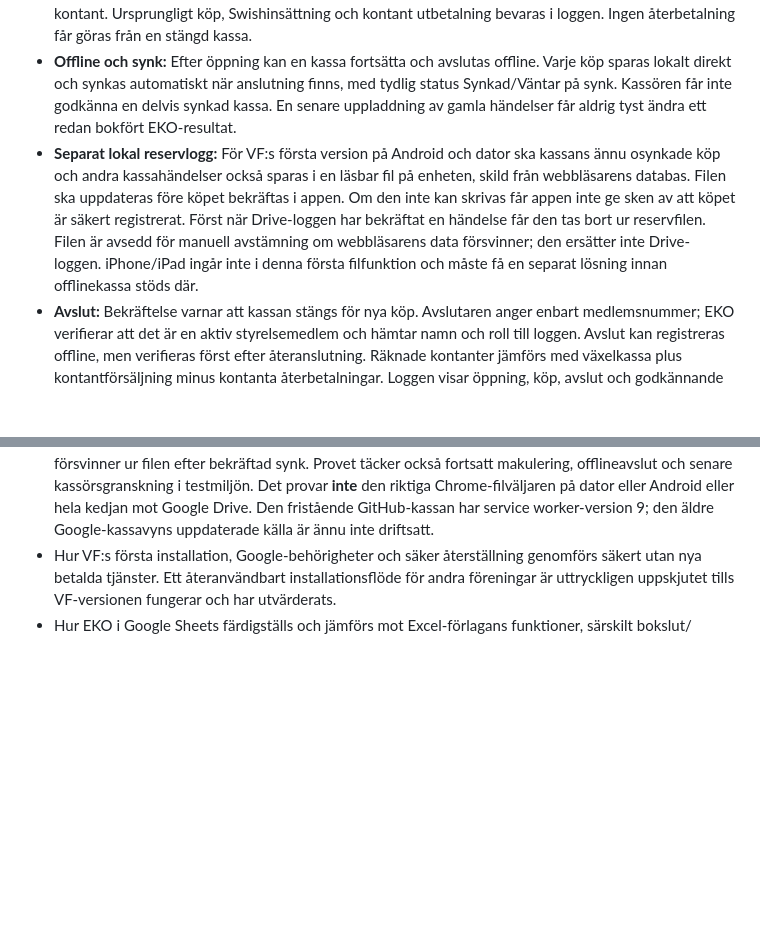
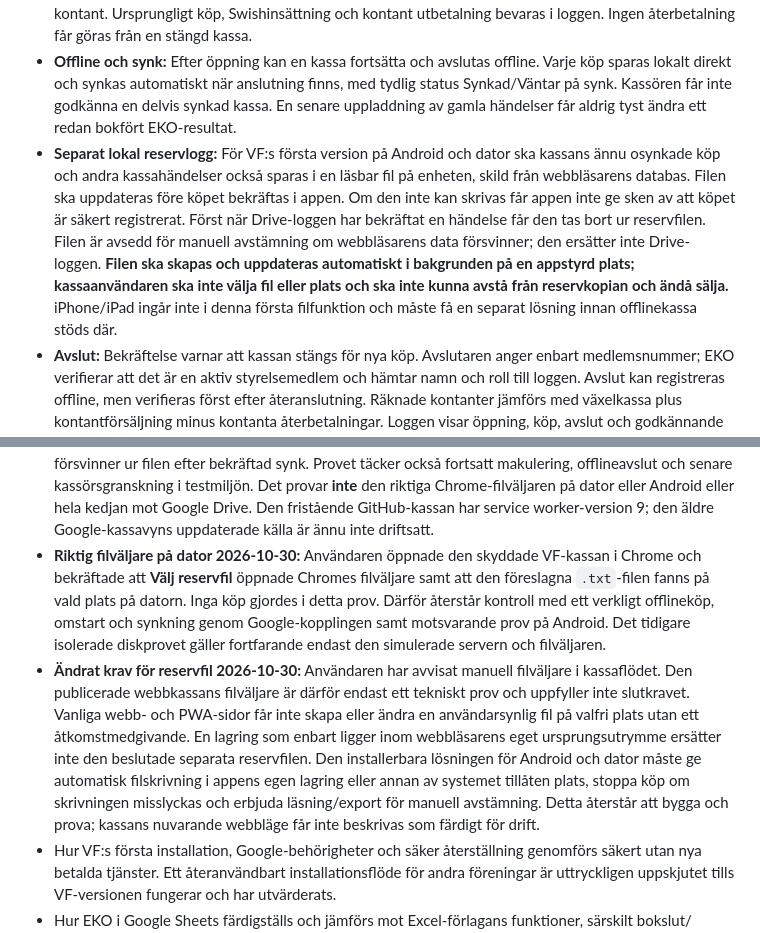
Before and after one commit to vagfolk/vf-app, a Markdown page: docs/BESLUT.md, 2 parts joined by grey strips. GitHub-like rendering; blank space fills up the shorter version.

Commit message:
Besluta automatisk appagd reservlogg for kassan

```diff
--- a/docs/BESLUT.md
+++ b/docs/BESLUT.md
@@ -34,7 +34,7 @@ Detta avsnitt ersätter äldre, motstridiga kassa- och godkännandeförslag ovan
 - **Varor och köp:** Varor läggs till med namn och pris före eller efter start; tidigare loggade varor och priser får föreslås. Ett köp har ett betalsätt, Kontant eller Swish, och ett unikt köp-ID. Vid kontantköp visas växel efter inmatat mottaget belopp. Vid Swish visas belopp och QR med unik köpreferens. Säljarens knapp **Betalt** registrerar endast vad säljaren uppger; banken kontrolleras senare av kassören. Swish får inte vara valbar förrän ett verkligt föreningsnummer och funktionen har aktiverats. Den gemensamma Swish-grunden ska kunna återanvändas för medlemsavgift.
 - **Makulering:** Betalda köp kan makuleras före kassans stängning, med orsak och uppgift om betalning faktiskt mottogs. Kontant återbetalning kan göras från kassan; även mottaget Swishköp kan återbetalas kontant. Ursprungligt köp, Swishinsättning och kontant utbetalning bevaras i loggen. Ingen återbetalning får göras från en stängd kassa.
 - **Offline och synk:** Efter öppning kan en kassa fortsätta och avslutas offline. Varje köp sparas lokalt direkt och synkas automatiskt när anslutning finns, med tydlig status Synkad/Väntar på synk. Kassören får inte godkänna en delvis synkad kassa. En senare uppladdning av gamla händelser får aldrig tyst ändra ett redan bokfört EKO-resultat.
-- **Separat lokal reservlogg:** För VF:s första version på Android och dator ska kassans ännu osynkade köp och andra kassahändelser också sparas i en läsbar fil på enheten, skild från webbläsarens databas. Filen ska uppdateras före köpet bekräftas i appen. Om den inte kan skrivas får appen inte ge sken av att köpet är säkert registrerat. Först när Drive-loggen har bekräftat en händelse får den tas bort ur reservfilen. Filen är avsedd för manuell avstämning om webbläsarens data försvinner; den ersätter inte Drive-loggen. iPhone/iPad ingår inte i denna första filfunktion och måste få en separat lösning innan offlinekassa stöds där.
+- **Separat lokal reservlogg:** För VF:s första version på Android och dator ska kassans ännu osynkade köp och andra kassahändelser också sparas i en läsbar fil på enheten, skild från webbläsarens databas. Filen ska uppdateras före köpet bekräftas i appen. Om den inte kan skrivas får appen inte ge sken av att köpet är säkert registrerat. Först när Drive-loggen har bekräftat en händelse får den tas bort ur reservfilen. Filen är avsedd för manuell avstämning om webbläsarens data försvinner; den ersätter inte Drive-loggen. **Filen ska skapas och uppdateras automatiskt i bakgrunden på en appstyrd plats; kassaanvändaren ska inte välja fil eller plats och ska inte kunna avstå från reservkopian och ändå sälja.** iPhone/iPad ingår inte i denna första filfunktion och måste få en separat lösning innan offlinekassa stöds där.
 - **Avslut:** Bekräftelse varnar att kassan stängs för nya köp. Avslutaren anger enbart medlemsnummer; EKO verifierar att det är en aktiv styrelsemedlem och hämtar namn och roll till loggen. Avslut kan registreras offline, men verifieras först efter återanslutning. Räknade kontanter jämförs med växelkassa plus kontantförsäljning minus kontanta återbetalningar. Loggen visar öppning, köp, avslut och godkännande med tid. Bokföringsdatum är dagen då kassan öppnades, även om köpen eller godkännandet sker senare.
 - **Kassörens kontroll:** Varje kassa, online som offline, kräver kassörens godkännande. Kassören kontrollerar Swish mot banken, anger faktisk Swishsumma och jämför med loggen. Om kontanter eller Swish avviker loggas avvikelsen; automatisk kontantöverföring stoppas och kassören utreder och bokför manuellt med verifikationsnummer. Vid full överensstämmelse kan avstämd kontantförsäljning föras över till EKO en gång. Swishbetalningarna bokför kassören alltid manuellt, var för sig. Godkänd logg blir oföränderlig.
 - **EKO och logg:** Kontantförsäljning kan sammanföras per vara och överföras efter godkännande. Varje mottagen Swishbetalning registreras manuellt av kassören som **en** inkomstpost i EKO med betalningens hela belopp, rätt aktiv kategori och en unik kvitto-/betalningshänvisning. Flera varor i köpet delas inte upp i flera Swishrader i EKO; varorna och varje köp finns separat i kassans Drive-logg. Swishköp får inte bakas ihop till en totalsumma per kassa. Varje kassa får en egen daterad loggfil i nummerordning, möjlig att skriva ut; inga kassatillfällen delar loggdokument.
@@ -416,6 +416,8 @@ Detta avsnitt ersätter äldre, motstridiga kassa- och godkännandeförslag ovan
 - **Google-anslutningen bruten under kassaprov 2026-10-29:** I den publicerade fristående kassan öppnades `K-2026-0003` mot VF:s riktiga Google-testkoppling med 10 kr växelkassa och en provvara för 1 kr. Google-föräldrafönstret stängdes för att bryta kassans anslutning; ett kontantköp sparades lokalt och synkades efter att föräldrafönstret öppnats igen. Kassans makuleringsdialog ändrades från webbläsarens `prompt()` till ett eget formulär med obligatorisk orsak och uttryckligt val om betalning mottagits. Med Google-föräldrafönstret stängt igen sparades makulering med 1 kr kontant återbetalning och avslut med 10 kr räknade kontanter som två lokala händelser. Efter återöppning synkades båda. En ny läsning från Google visade `pending_cashier`, öppnare och avslutare TESTPERSON A, kontantförsäljning 1 kr, återbetalning 1 kr, förväntade kontanter 10 kr och det makulerade köpet med orsak. Detta verifierar verklig Google-synk efter att **Google-kopplingen brutits**, men inte ett fullständigt nätavbrott i den vanliga telefon- eller datorwebbläsaren. Kassörens granskning av denna kassa återstår; motsvarande granskning och EKO-bokföring har redan provats för `K-2026-0002`. GitHub Pages levererar den nya makuleringsvyn och service worker-version 6; den äldre Google-kassavyns uppdaterade källa är inte driftsatt. Swish är fortsatt avstängt.
 - **Reservfil för offlinekassa 2026-10-29–30:** En separat läsbar `.txt`-fil väljs på enheten efter att kassan öppnats i Chrome på Android eller dator. En webbläsare utan stöd för filvalet får inte öppna ny kassa, och en redan öppnad kassa kräver en fungerande reservfil innan köp och andra lokala händelser registreras. Varje händelse skrivs först till filen och därefter till webbläsarens databas; när Drive bekräftat synk skrivs filen om så att bara kvarvarande osynkade händelser finns där. Filen anger kassa-ID, köp-ID, varor, belopp och eventuell makulering eller avslut samt påminner om kontroll mot Drive före manuell bokföring. Ett isolerat Chrome-prov med simulerad Google-server och simulerad filväljare verifierade filskrivning under nätavbrott, stopp vid filfel och saknat filstöd, makulering, avslut och tömning efter synk. GitHub Pages levererar den nya kassasidan och service worker-version 8 (båda HTTP 200); den äldre Google-kassavyns uppdaterade källa är ännu inte driftsatt. **En riktig filväljare och fil på dator/Android samt hela flödet mot den verkliga Google-kopplingen är ännu inte provade.** Om hela enheten förstörs medan den är offline försvinner även dess lokala reservfil.
 - **Omstart med osynkade köp 2026-10-30:** Kassaklienten hindrar nu synkning efter omladdning tills samma reservfil har valts igen. Först därefter skickas väntande händelser och filen skrivs om efter serverns bekräftelse. Ett isolerat Chrome-prov med simulerad Google-server och filväljare, men en verklig temporär textfil på disken, verifierade att ett köp finns kvar i filen efter omladdning och försvinner ur filen efter bekräftad synk. Provet täcker också fortsatt makulering, offlineavslut och senare kassörsgranskning i testmiljön. Det provar **inte** den riktiga Chrome-filväljaren på dator eller Android eller hela kedjan mot Google Drive. Den fristående GitHub-kassan har service worker-version 9; den äldre Google-kassavyns uppdaterade källa är ännu inte driftsatt.
+- **Riktig filväljare på dator 2026-10-30:** Användaren öppnade den skyddade VF-kassan i Chrome och bekräftade att **Välj reservfil** öppnade Chromes filväljare samt att den föreslagna `.txt`-filen fanns på vald plats på datorn. Inga köp gjordes i detta prov. Därför återstår kontroll med ett verkligt offlineköp, omstart och synkning genom Google-kopplingen samt motsvarande prov på Android. Det tidigare isolerade diskprovet gäller fortfarande endast den simulerade servern och filväljaren.
+- **Ändrat krav för reservfil 2026-10-30:** Användaren har avvisat manuell filväljare i kassaflödet. Den publicerade webbkassans filväljare är därför endast ett tekniskt prov och uppfyller inte slutkravet. Vanliga webb- och PWA-sidor får inte skapa eller ändra en användarsynlig fil på valfri plats utan ett åtkomstmedgivande. En lagring som enbart ligger inom webbläsarens eget ursprungsutrymme ersätter inte den beslutade separata reservfilen. Den installerbara lösningen för Android och dator måste ge automatisk filskrivning i appens egen lagring eller annan av systemet tillåten plats, stoppa köp om skrivningen misslyckas och erbjuda läsning/export för manuell avstämning. Detta återstår att bygga och prova; kassans nuvarande webbläge får inte beskrivas som färdigt för drift.
 - Hur VF:s första installation, Google-behörigheter och säker återställning genomförs säkert utan nya betalda tjänster. Ett återanvändbart installationsflöde för andra föreningar är uttryckligen uppskjutet tills VF-versionen fungerar och har utvärderats.
 - Hur EKO i Google Sheets färdigställs och jämförs mot Excel-förlagans funktioner, särskilt bokslut/årsskifte. Ingen automatisk Excel–Sheets-synk är beslutad.
 - Hur försäljningsgodkännande, offlinekö, separat logg och säker exakt-en-gång-överföring till EKO fungerar i verklig drift. Nuvarande test använder låtsasdata.
```
